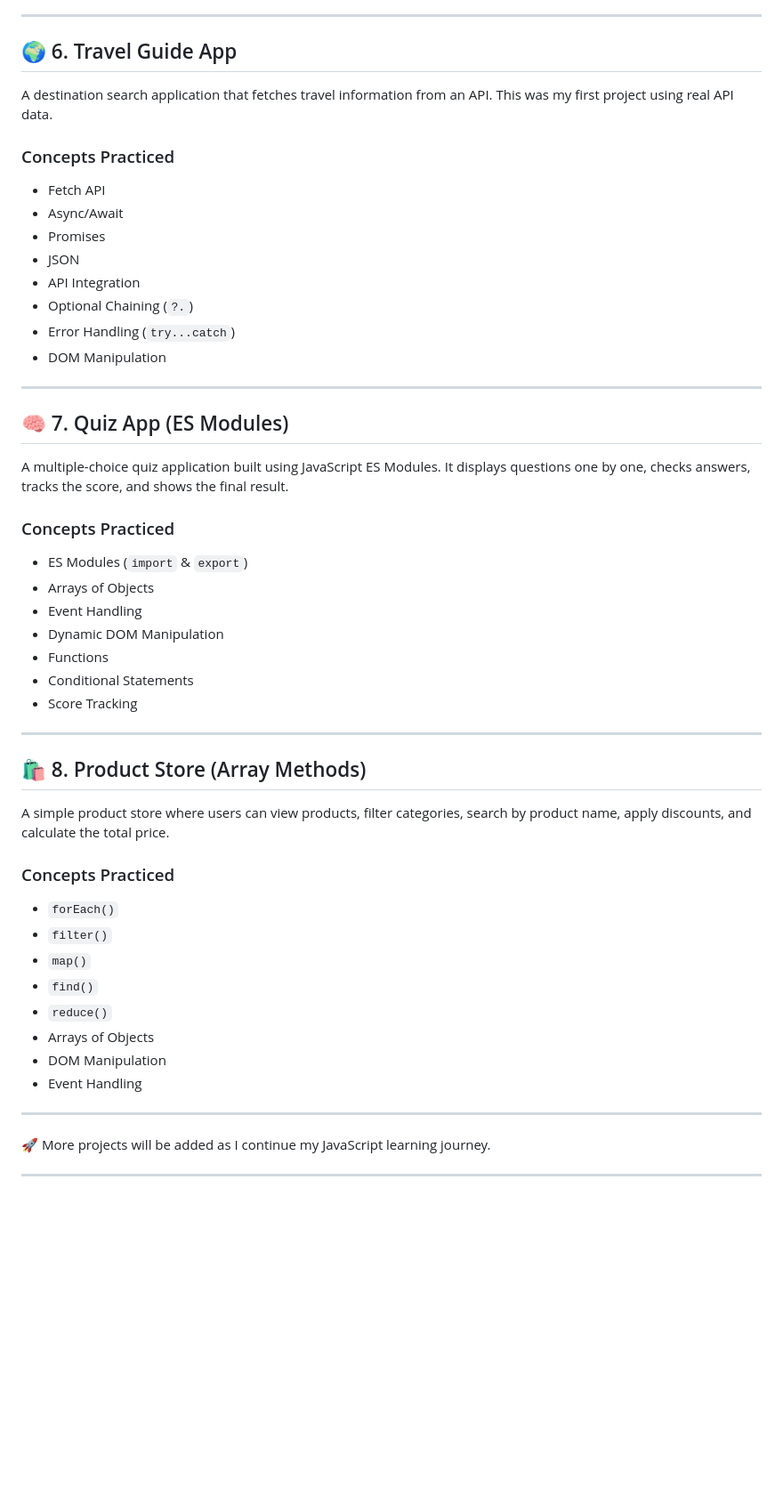
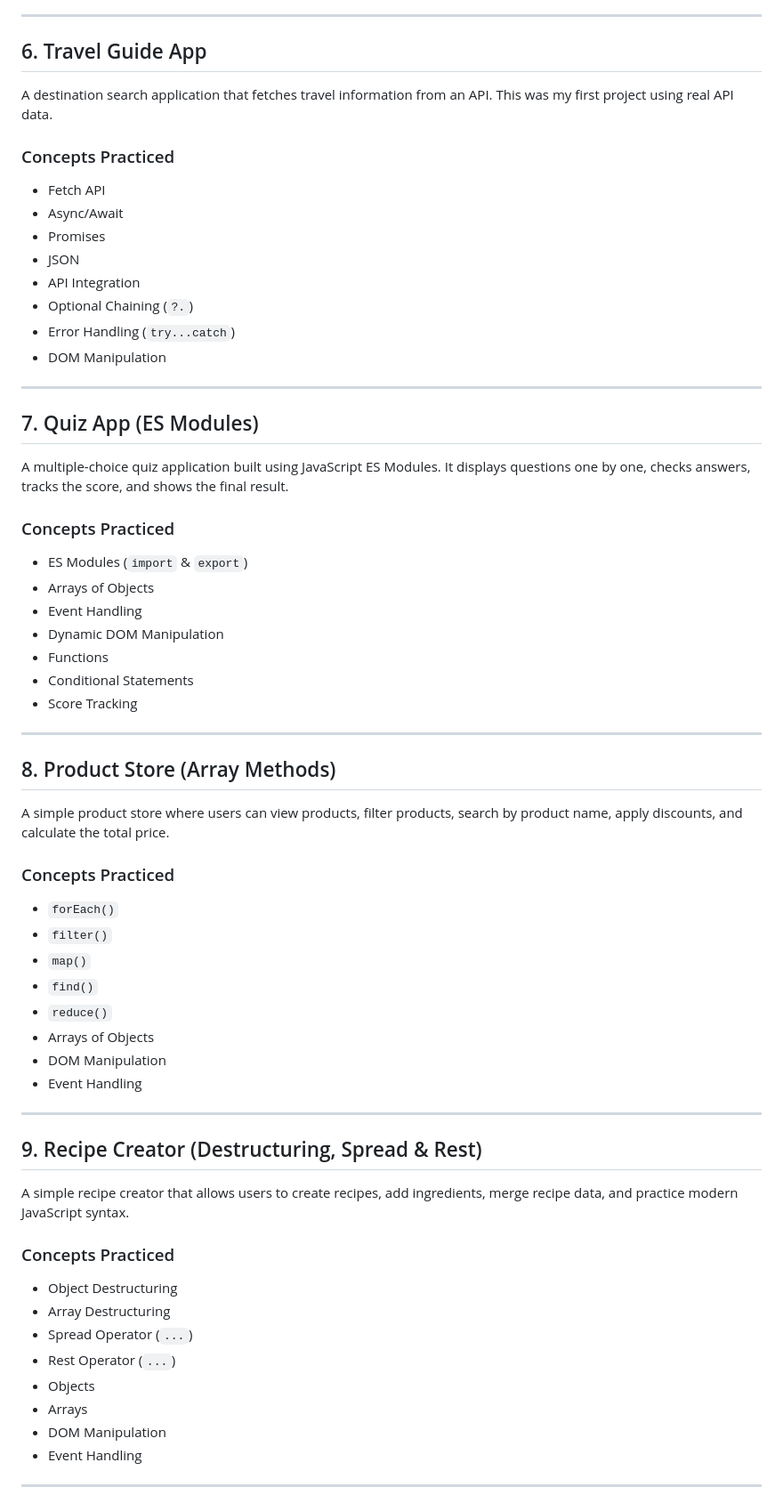
Before and after one commit to Hafsa-Arshad93/javascript-mini-projects, a Markdown page: README.md, the part around one of its changes. Shown at 89% size. GitHub-like rendering; blank space fills up the shorter version.

```diff
--- a/README.md
+++ b/README.md
@@ -76,11 +81,12 @@ A simple task management application where users can add, complete, and delete t
 
 ---
 
-## 🌍 6. Travel Guide App
+## 6. Travel Guide App
 
 A destination search application that fetches travel information from an API. This was my first project using real API data.
 
 ### Concepts Practiced
+
 - Fetch API
 - Async/Await
 - Promises
@@ -92,11 +98,12 @@ A destination search application that fetches travel information from an API. Th
 
 ---
 
-## 🧠 7. Quiz App (ES Modules)
+## 7. Quiz App (ES Modules)
 
 A multiple-choice quiz application built using JavaScript ES Modules. It displays questions one by one, checks answers, tracks the score, and shows the final result.
 
 ### Concepts Practiced
+
 - ES Modules (`import` & `export`)
 - Arrays of Objects
 - Event Handling
@@ -107,11 +114,12 @@ A multiple-choice quiz application built using JavaScript ES Modules. It display
 
 ---
 
-## 🛍️ 8. Product Store (Array Methods)
+## 8. Product Store (Array Methods)
 
-A simple product store where users can view products, filter categories, search by product name, apply discounts, and calculate the total price.
+A simple product store where users can view products, filter products, search by product name, apply discounts, and calculate the total price.
 
 ### Concepts Practiced
+
 - `forEach()`
 - `filter()`
 - `map()`
@@ -123,7 +131,20 @@ A simple product store where users can view products, filter categories, search
 
 ---
 
-🚀 More projects will be added as I continue my JavaScript learning journey.
+## 9. Recipe Creator (Destructuring, Spread & Rest)
+
+A simple recipe creator that allows users to create recipes, add ingredients, merge recipe data, and practice modern JavaScript syntax.
+
+### Concepts Practiced
+
+- Object Destructuring
+- Array Destructuring
+- Spread Operator (`...`)
+- Rest Operator (`...`)
+- Objects
+- Arrays
+- DOM Manipulation
+- Event Handling
 
 ---
 
```
Also changed, not shown: other parts of README.md (+43 -13 lines).
